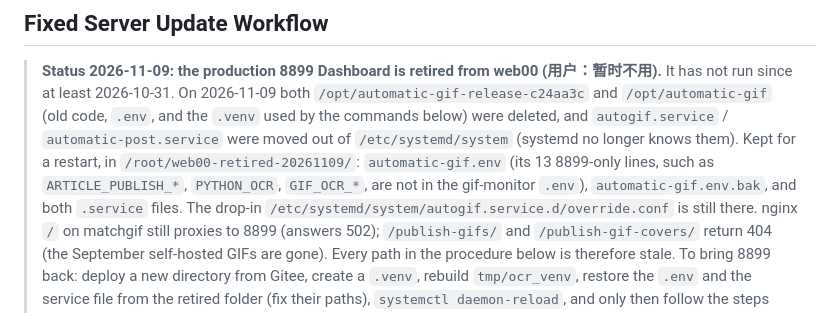
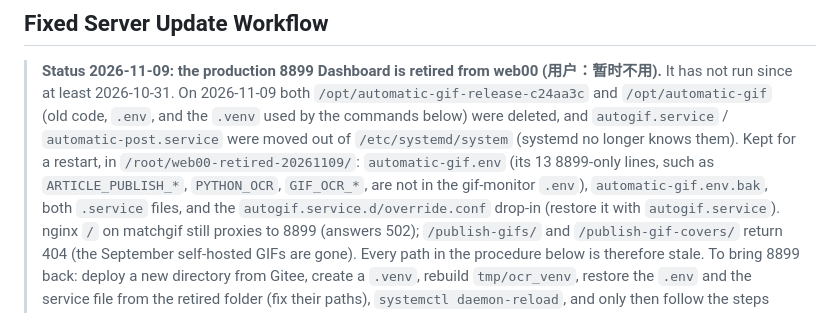
Before and after one commit to hongsiqin824-max/automatic-gif, a Markdown page: AGENTS.md, the part around the change. Drawn GitHub-style.

```diff
--- a/AGENTS.md
+++ b/AGENTS.md
@@ -80,8 +80,8 @@ Dashboard or GIF artifacts.
 > `/etc/systemd/system` (systemd no longer knows them). Kept for a restart, in
 > `/root/web00-retired-20261109/`: `automatic-gif.env` (its 13 8899-only lines,
 > such as `ARTICLE_PUBLISH_*`, `PYTHON_OCR`, `GIF_OCR_*`, are not in the
-> gif-monitor `.env`), `automatic-gif.env.bak`, and both `.service` files. The
-> drop-in `/etc/systemd/system/autogif.service.d/override.conf` is still there.
+> gif-monitor `.env`), `automatic-gif.env.bak`, both `.service` files, and the
+> `autogif.service.d/override.conf` drop-in (restore it with `autogif.service`).
 > nginx `/` on matchgif still proxies to 8899 (answers 502); `/publish-gifs/`
 > and `/publish-gif-covers/` return 404 (the September self-hosted GIFs are
 > gone). Every path in the procedure below is therefore stale. To bring 8899
```
Also changed, not shown: SERVICE_RESTART_GUIDE.md (+1 -2 lines).
